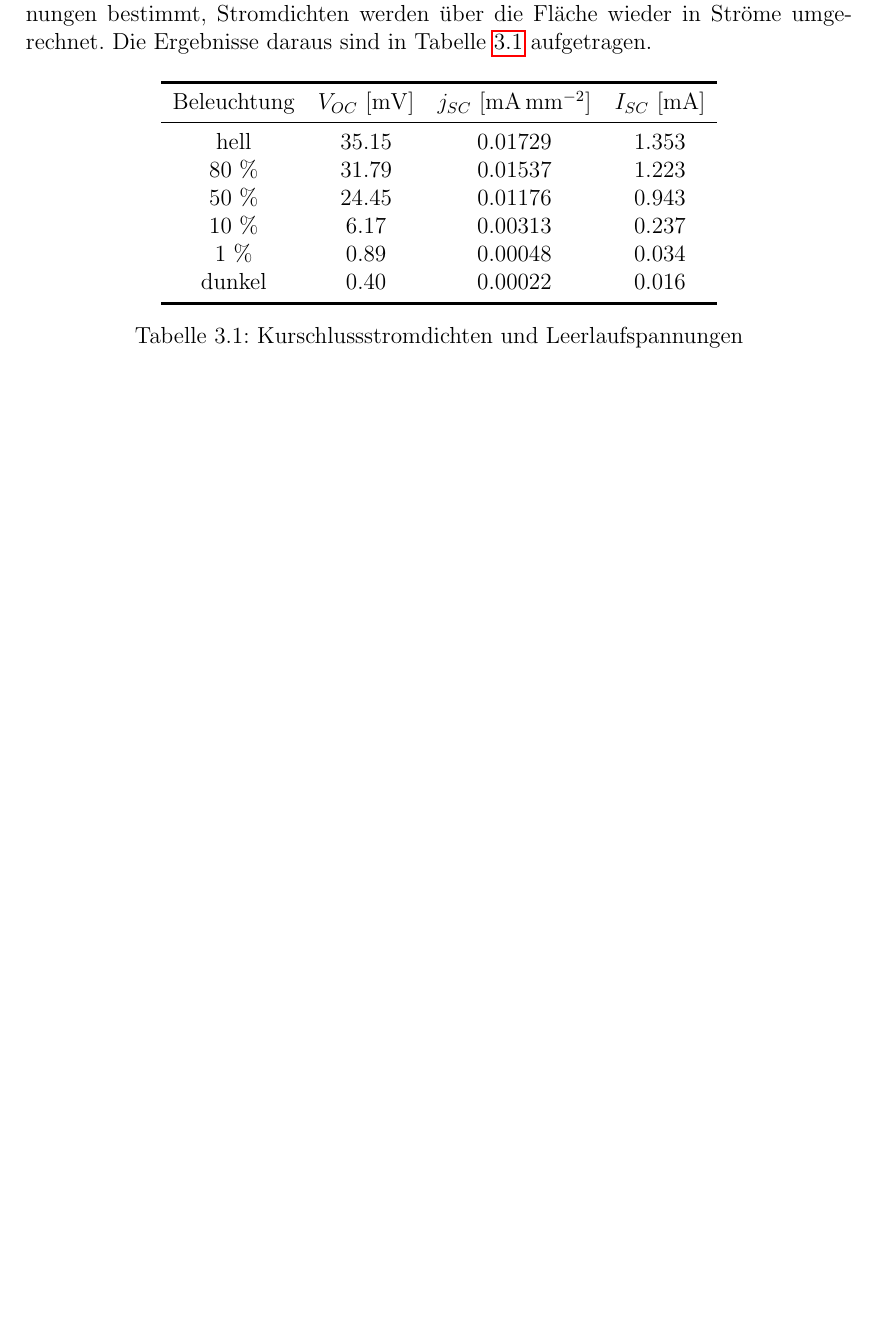
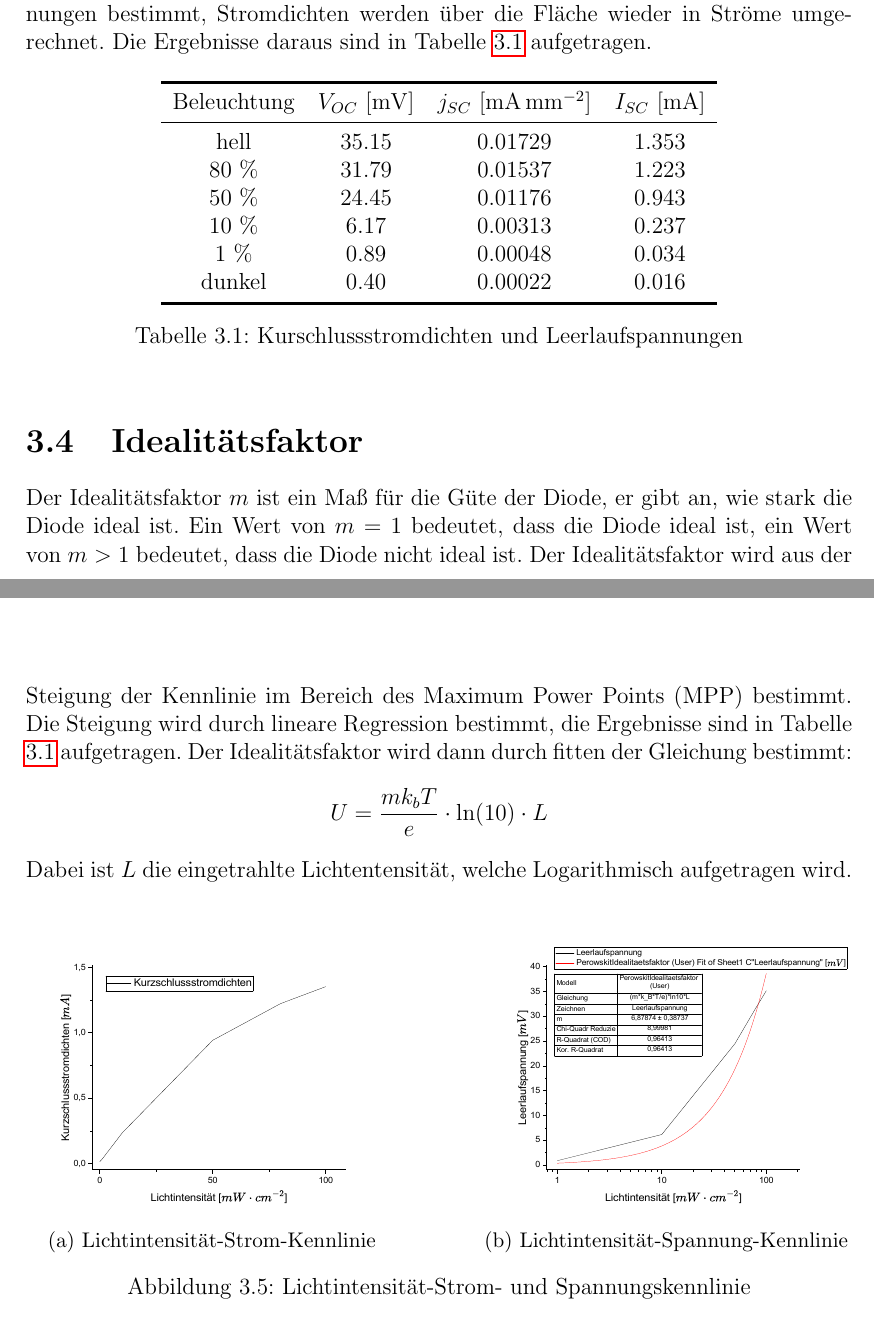
Before and after one commit to FlorianAdamczyk/FPrak_Perowskitsolarzellen, a LaTeX document (Perowskitsolarzellen.tex): part of page 15 of 18 before the commit and two parts of pages 15 and 16 of 19 after it, the two joined at a grey line, cut so that both start at the same text, the shorter picture padded with empty space. Compiled offline with pdfLaTeX.

Commit message:
idealitätsfaktor angefangen

```diff
--- a/Perowskitsolarzellen.tex
+++ b/Perowskitsolarzellen.tex
@@ -406,6 +406,32 @@ Durch lineare Interpolation werden die Kurschlussstromdichten und Leerlaufspannu
 	\caption{Logarithmische Stromdichte-Spannungskennlinien}
 	\label{img:KennlinienLOG}
 \end{figure}
+
+\section{Idealitätsfaktor}
+Der Idealitätsfaktor $m$ ist ein Maß für die Güte der Diode, er gibt an, wie stark die Diode ideal ist. Ein Wert von $m=1$ bedeutet, dass die Diode ideal ist, ein Wert von $m>1$ bedeutet, dass die Diode nicht ideal ist. Der Idealitätsfaktor wird aus der Steigung der Kennlinie im Bereich des Maximum Power Points (MPP) bestimmt. Die Steigung wird durch lineare Regression bestimmt, die Ergebnisse sind in Tabelle \ref{table:KurzschlussLeerlauf} aufgetragen. Der Idealitätsfaktor wird dann durch fitten der Gleichung bestimmt:
+\[U = \frac{m k_b T}{e} \cdot \ln(10) \cdot L \]
+Dabei ist $L$ die eingetrahlte Lichtentensität, welche Logarithmisch aufgetragen wird.\\
+
+\begin{figure}[ht]
+	\centering
+	\begin{subfigure}[b]{0.45\textwidth}
+		\centering
+		\includegraphics[width=\textwidth]{bilder/Licht_Strom.pdf}
+		\caption{Lichtintensität-Strom-Kennlinie}
+		\label{fig:LichtStrom}
+	\end{subfigure}
+	\hfill
+	\begin{subfigure}[b]{0.45\textwidth}
+		\centering
+		\includegraphics[width=\textwidth]{bilder/Licht_Spannung.pdf}
+		\caption{Lichtintensität-Spannung-Kennlinie}
+		\label{fig:LichtSpannung}
+	\end{subfigure}
+	\caption[Tauc-Plots]{Lichtintensität-Strom- und Spannungskennlinie}
+	\label{fig:LichtKennlinien}
+\end{figure}
+
+
 \chapter{Fazit}
 	\fehlt
 
```
Also changed, not shown: bilder/Licht_Spannung.pdf (added), bilder/Licht_Strom.pdf (added), 1 other file.
